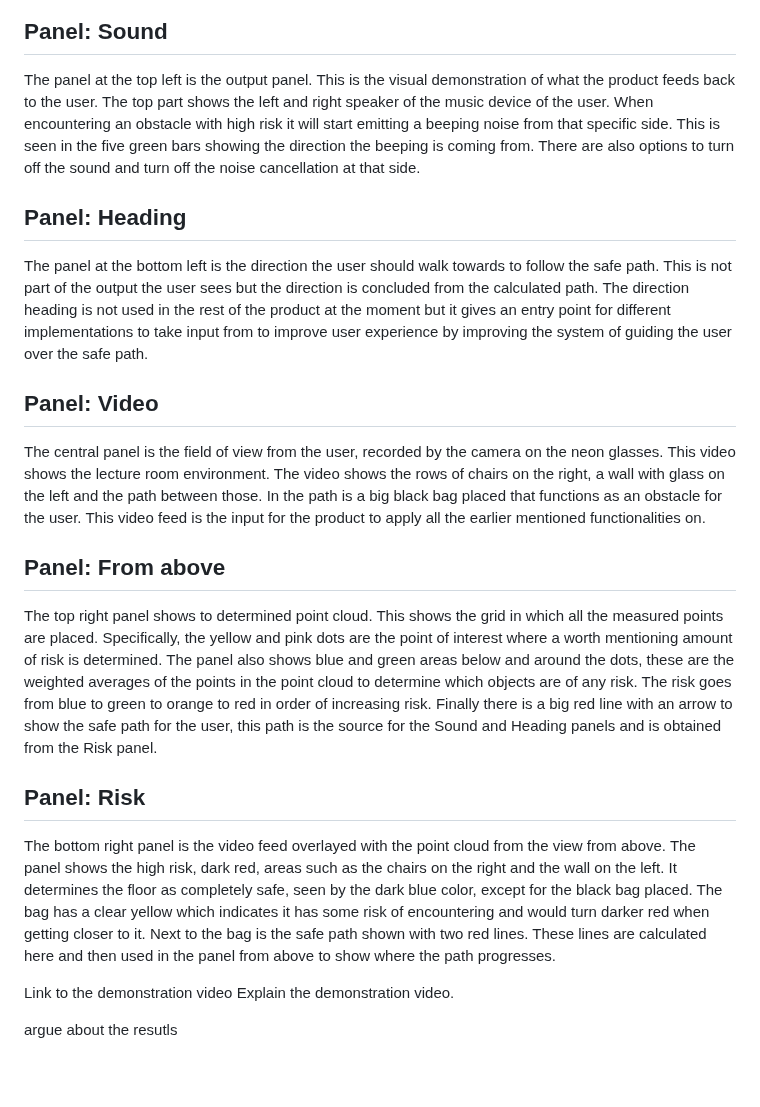
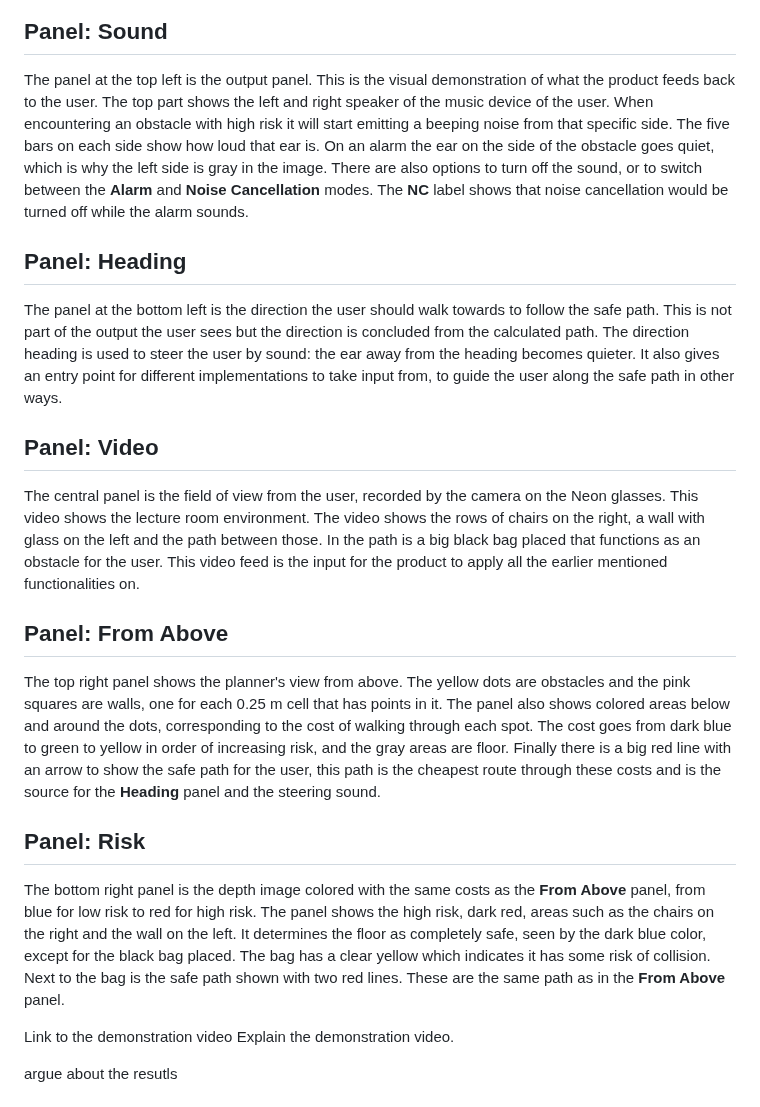
Before and after one commit to Re0mar/NeuromorphicPaths, a Markdown page: report/Project Report.md, the part around the change. Drawn GitHub-style; blank space fills up the shorter version.

Commit message:
results panel descriptions match the page

```diff
--- a/report/Project Report.md
+++ b/report/Project Report.md
@@ -274,19 +274,19 @@ https://www.nature.com/articles/s41598-025-08475-4
 At the end of the development process of the product, the product needed to be presented to our peers. For this presentation a demonstration of the product was made, this demonstration had next to a live demonstration also a back-up video in which a user from the development team used the glasses while walking through a lecture room at Radboud university. The image below shows a frame from this back-up video in which we see a multitude of panels further explained below the image.
 <img width="1726" height="1079" alt="NMHCI_demo_screenshot" src="https://github.com/user-attachments/assets/06b57432-3772-48f0-af11-262eb068fab6" />
 ## Panel: Sound
-The panel at the top left is the output panel. This is the visual demonstration of what the product feeds back to the user. The top part shows the left and right speaker of the music device of the user. When encountering an obstacle with high risk it will start emitting a beeping noise from that specific side. This is seen in the five green bars showing the direction the beeping is coming from. There are also options to turn off the sound and turn off the noise cancellation at that side.
+The panel at the top left is the output panel. This is the visual demonstration of what the product feeds back to the user. The top part shows the left and right speaker of the music device of the user. When encountering an obstacle with high risk it will start emitting a beeping noise from that specific side. The five bars on each side show how loud that ear is. On an alarm the ear on the side of the obstacle goes quiet, which is why the left side is gray in the image. There are also options to turn off the sound, or to switch between the **Alarm** and **Noise Cancellation** modes. The **NC** label shows that noise cancellation would be turned off while the alarm sounds.
 
 ## Panel: Heading
-The panel at the bottom left is the direction the user should walk towards to follow the safe path. This is not part of the output the user sees but the direction is concluded from the calculated path. The direction heading is not used in the rest of the product at the moment but it gives an entry point for different implementations to take input from to improve user experience by improving the system of guiding the user over the safe path.
+The panel at the bottom left is the direction the user should walk towards to follow the safe path. This is not part of the output the user sees but the direction is concluded from the calculated path. The direction heading is used to steer the user by sound: the ear away from the heading becomes quieter. It also gives an entry point for different implementations to take input from, to guide the user along the safe path in other ways.
 
 ## Panel: Video
-The central panel is the field of view from the user, recorded by the camera on the neon glasses. This video shows the lecture room environment. The video shows the rows of chairs on the right, a wall with glass on the left and the path between those. In the path is a big black bag placed that functions as an obstacle for the user. This video feed is the input for the product to apply all the earlier mentioned functionalities on.
+The central panel is the field of view from the user, recorded by the camera on the Neon glasses. This video shows the lecture room environment. The video shows the rows of chairs on the right, a wall with glass on the left and the path between those. In the path is a big black bag placed that functions as an obstacle for the user. This video feed is the input for the product to apply all the earlier mentioned functionalities on.
 
-## Panel: From above
-The top right panel shows to determined point cloud. This shows the grid in which all the measured points are placed. Specifically, the yellow and pink dots are the point of interest where a worth mentioning amount of risk is determined. The panel also shows blue and green areas below and around the dots, these are the weighted averages of the points in the point cloud to determine which objects are of any risk. The risk goes from blue to green to orange to red in order of increasing risk. Finally there is a big red line with an arrow to show the safe path for the user, this path is the source for the Sound and Heading panels and is obtained from the Risk panel.
+## Panel: From Above
+The top right panel shows the planner's view from above. The yellow dots are obstacles and the pink squares are walls, one for each 0.25 m cell that has points in it. The panel also shows colored areas below and around the dots, corresponding to the cost of walking through each spot. The cost goes from dark blue to green to yellow in order of increasing risk, and the gray areas are floor. Finally there is a big red line with an arrow to show the safe path for the user, this path is the cheapest route through these costs and is the source for the **Heading** panel and the steering sound.
 
 ## Panel: Risk
-The bottom right panel is the video feed overlayed with the point cloud from the view from above. The panel shows the high risk, dark red, areas such as the chairs on the right and the wall on the left. It determines the floor as completely safe, seen by the dark blue color, except for the black bag placed. The bag has a clear yellow which indicates it has some risk of encountering and would turn darker red when getting closer to it. Next to the bag is the safe path shown with two red lines. These lines are calculated here and then used in the panel from above to show where the path progresses.
+The bottom right panel is the depth image colored with the same costs as the **From Above** panel, from blue for low risk to red for high risk. The panel shows the high risk, dark red, areas such as the chairs on the right and the wall on the left. It determines the floor as completely safe, seen by the dark blue color, except for the black bag placed. The bag has a clear yellow which indicates it has some risk of collision. Next to the bag is the safe path shown with two red lines. These are the same path as in the **From Above** panel.
 
 Link to the demonstration video
 Explain the demonstration video.
```
